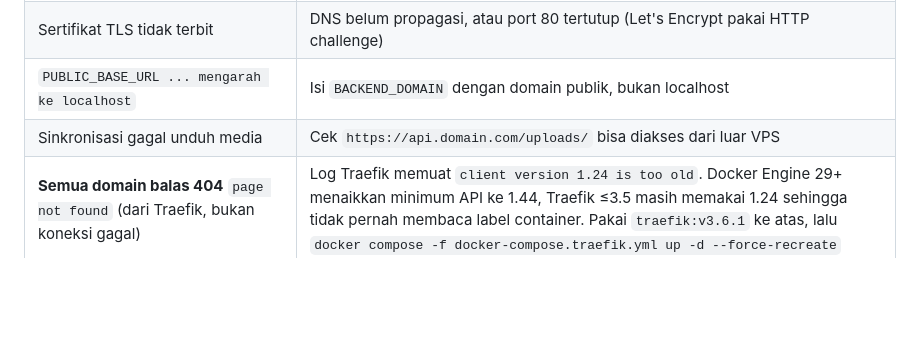
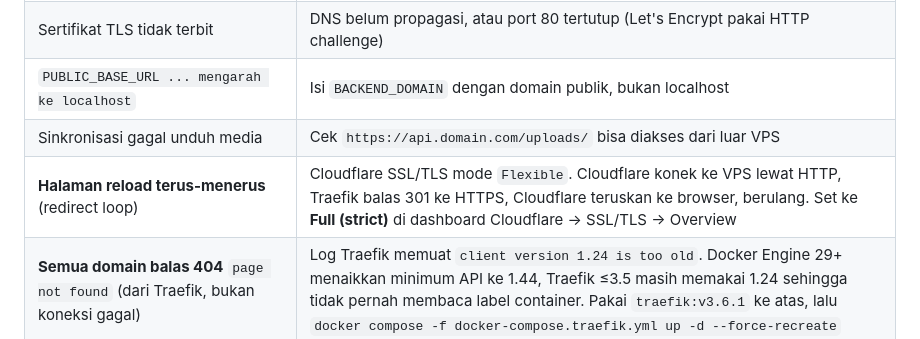
Before and after one commit to rizkiramadhanx/repliz-integration, a Markdown page: docs/DEPLOY.md, the part around the change. Rendered like a GitHub page; blank space fills up the shorter version.

Commit message:
docs: catat redirect loop akibat Cloudflare SSL mode Flexible
Frontend di produksi reload tanpa henti walau server membalas 200 tanpa
redirect. Penyebabnya bukan di aplikasi: dengan Cloudflare SSL/TLS mode
`Flexible`, Cloudflare terhubung ke origin lewat HTTP polos, sementara
Traefik me-redirect HTTP ke HTTPS (301). Redirect itu diteruskan ke
browser, yang meminta HTTPS lagi, dan siklusnya berulang.

Sulit dilacak karena `curl` langsung ke origin menunjukkan 200 tanpa
redirect — loop-nya hanya terjadi pada jalur browser -> Cloudflare ->
origin.

Solusinya set SSL/TLS ke Full (strict); sertifikat Let's Encrypt sudah
terbit sehingga mode itu langsung bekerja.

Co-Authored-By: Claude Opus 5 (1M context) <noreply@anthropic.com>

```diff
--- a/docs/DEPLOY.md
+++ b/docs/DEPLOY.md
@@ -242,6 +242,7 @@ docker logs -f traefik-manual-traefik-1     # routing & TLS
 | Sertifikat TLS tidak terbit | DNS belum propagasi, atau port 80 tertutup (Let's Encrypt pakai HTTP challenge) |
 | `PUBLIC_BASE_URL ... mengarah ke localhost` | Isi `BACKEND_DOMAIN` dengan domain publik, bukan localhost |
 | Sinkronisasi gagal unduh media | Cek `https://api.domain.com/uploads/` bisa diakses dari luar VPS |
+| **Halaman reload terus-menerus** (redirect loop) | Cloudflare SSL/TLS mode `Flexible`. Cloudflare konek ke VPS lewat HTTP, Traefik balas 301 ke HTTPS, Cloudflare teruskan ke browser, berulang. Set ke **Full (strict)** di dashboard Cloudflare → SSL/TLS → Overview |
 | **Semua domain balas 404** `page not found` (dari Traefik, bukan koneksi gagal) | Log Traefik memuat `client version 1.24 is too old`. Docker Engine 29+ menaikkan minimum API ke 1.44, Traefik ≤3.5 masih memakai 1.24 sehingga tidak pernah membaca label container. Pakai `traefik:v3.6.1` ke atas, lalu `docker compose -f docker-compose.traefik.yml up -d --force-recreate` |
 | `ERR_SSL_PROTOCOL_ERROR` pada URL media | `PUBLIC_BASE_URL` memakai https + port aplikasi (mis. `:4000`). Hapus portnya — TLS ada di 443 lewat Traefik |
 | Menu baru tidak muncul di sidebar | Logout–login ulang; permission disimpan di sesi saat login |
```
